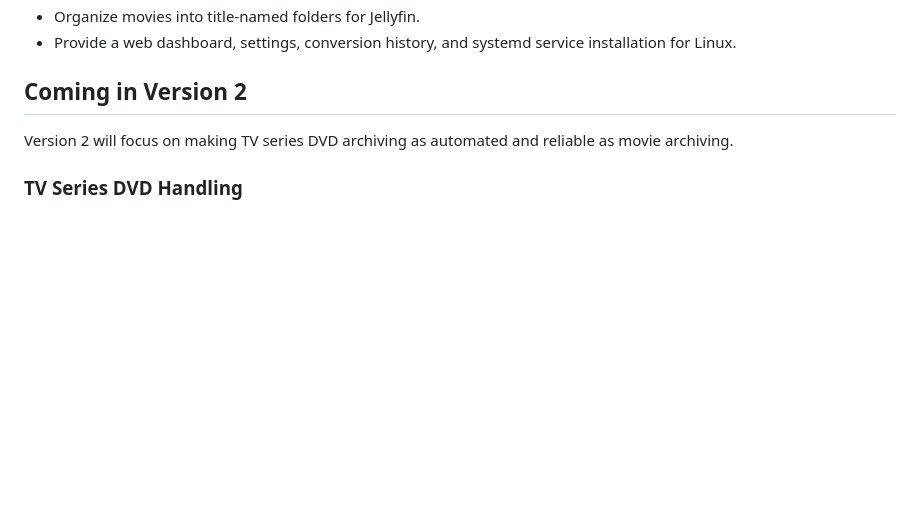
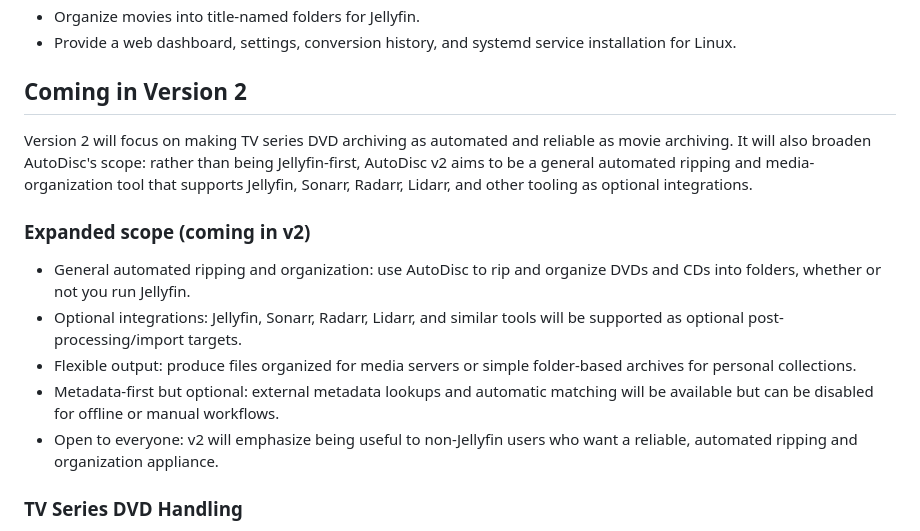
Before and after one commit to nick709r/DVDTOJELLYFIN, a Markdown page: README.md, the part around the change. Rendered like a GitHub page; blank space fills up the shorter version.

Commit message:
Adjust v2 roadmap: expand AutoDisc scope to be a general ripping/organization tool with optional Jellyfin/Sonarr/Radarr/Lidarr integrations

```diff
--- a/README.md
+++ b/README.md
@@ -147,7 +147,14 @@ password in Settings when you first log in.
 
 ## Coming in Version 2
 
-Version 2 will focus on making TV series DVD archiving as automated and reliable as movie archiving.
+Version 2 will focus on making TV series DVD archiving as automated and reliable as movie archiving. It will also broaden AutoDisc's scope: rather than being Jellyfin-first, AutoDisc v2 aims to be a general automated ripping and media-organization tool that supports Jellyfin, Sonarr, Radarr, Lidarr, and other tooling as optional integrations.
+
+### Expanded scope (coming in v2)
+- General automated ripping and organization: use AutoDisc to rip and organize DVDs and CDs into folders, whether or not you run Jellyfin.
+- Optional integrations: Jellyfin, Sonarr, Radarr, Lidarr, and similar tools will be supported as optional post-processing/import targets.
+- Flexible output: produce files organized for media servers or simple folder-based archives for personal collections.
+- Metadata-first but optional: external metadata lookups and automatic matching will be available but can be disabled for offline or manual workflows.
+- Open to everyone: v2 will emphasize being useful to non-Jellyfin users who want a reliable, automated ripping and organization appliance.
 
 ### TV Series DVD Handling
 - Automatic episode detection
```
